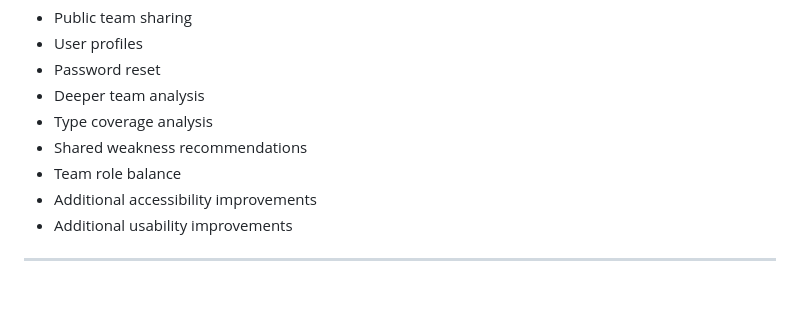
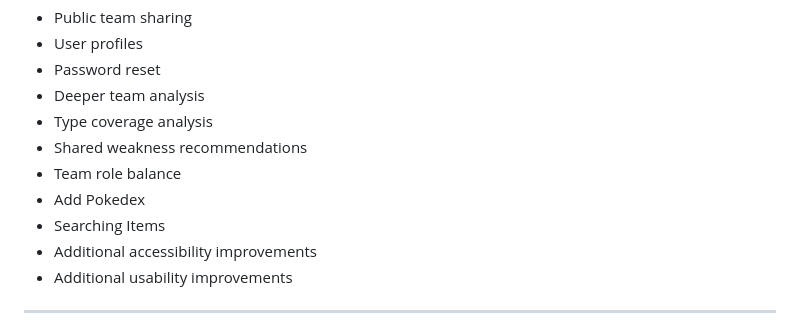
Before and after one commit to bryanarius/Brymon-Team-Builder, a Markdown page: README.md, the part around the change. GitHub-like rendering; blank space fills up the shorter version.

```diff
--- a/README.md
+++ b/README.md
@@ -587,6 +587,8 @@ Potential future improvements include:
 - Type coverage analysis
 - Shared weakness recommendations
 - Team role balance
+- Add Pokedex
+- Searching Items
 - Additional accessibility improvements
 - Additional usability improvements
 
```
